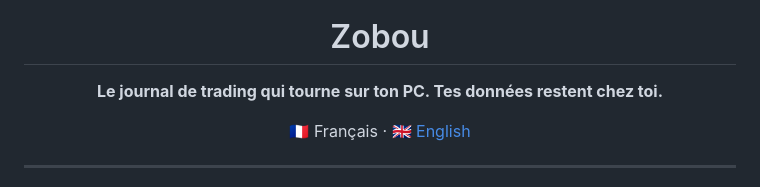
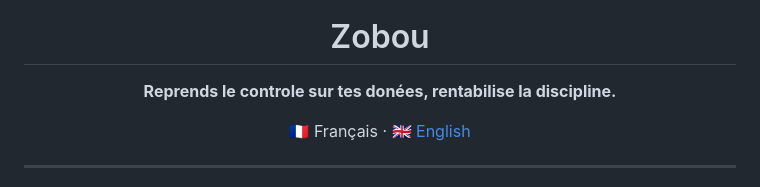
Before and after one commit to Benjamin-Nkoa/Zobou, a Markdown page: README.md, the part around the change. Rendered like a GitHub page.

```diff
--- a/README.md
+++ b/README.md
@@ -1,7 +1,7 @@
 <p align="center"><img src="assets/zobou-logo.png" alt="Zobou" width="120"></p>
 
 <h1 align="center">Zobou</h1>
-<p align="center"><b>Le journal de trading qui tourne sur ton PC. Tes données restent chez toi.</b></p>
+<p align="center"><b>Reprends le controle sur tes donées, rentabilise la discipline.</b></p>
 <p align="center">🇫🇷 Français · <a href="README.en.md">🇬🇧 English</a></p>
 
 ---
```
